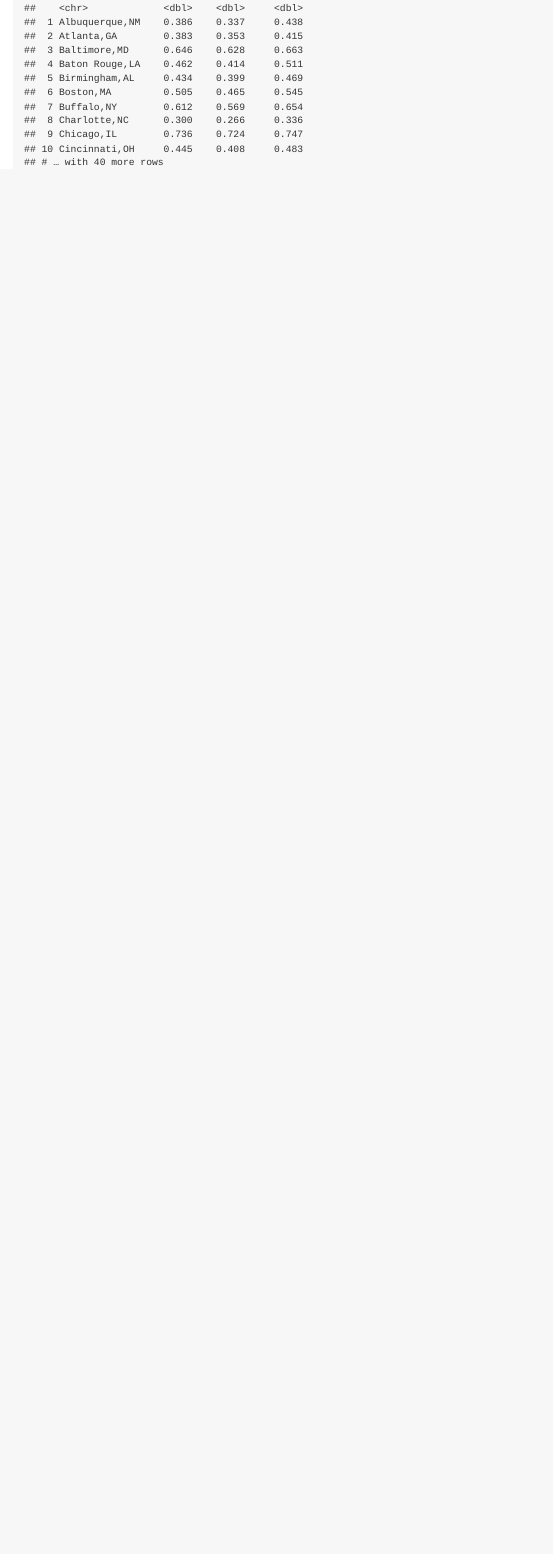
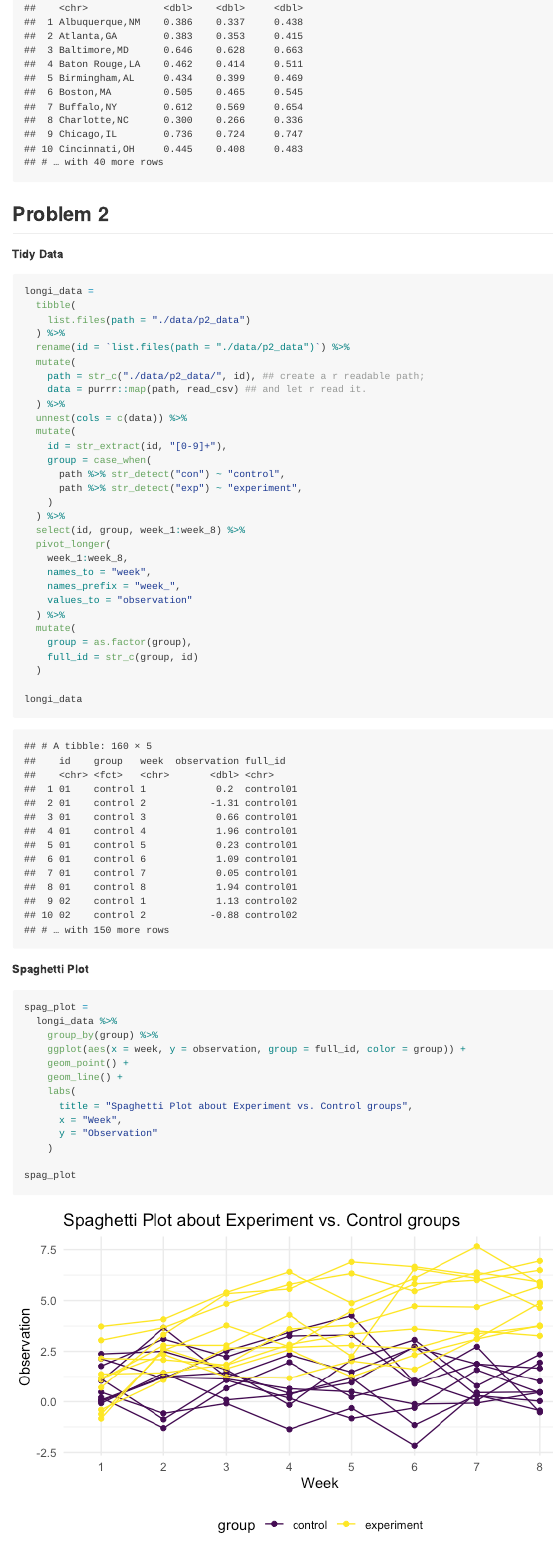
Before and after one commit to WenshanQu/p8105_hw5_wq2160, an R Markdown document (p8105_hw5_wq2160.Rmd): the page in a window 1100 px wide, from 4030 px down. The pictures show the output file p8105_hw5_wq2160.md that the author committed with the source, drawn offline in the style of GitHub.

Commit message:
Solution for Problem 2

````diff
--- a/p8105_hw5_wq2160.Rmd
+++ b/p8105_hw5_wq2160.Rmd
@@ -147,3 +147,58 @@ homicide_df %>%
   unnest(tidy_results) %>%
   select(city_state, estimate, starts_with("conf"))
 ```
+
+
+## Problem 2
+
+**Tidy Data**
+
+```{r message = FALSE}
+longi_data =
+  tibble(
+    list.files(path = "./data/p2_data")
+  ) %>%
+  rename(id = `list.files(path = "./data/p2_data")`) %>%
+  mutate(
+    path = str_c("./data/p2_data/", id), ## create a r readable path;
+    data = purrr::map(path, read_csv) ## and let r read it.
+  ) %>%
+  unnest(cols = c(data)) %>%
+  mutate(
+    id = str_extract(id, "[0-9]+"),
+    group = case_when(
+      path %>% str_detect("con") ~ "control",
+      path %>% str_detect("exp") ~ "experiment",
+    )
+  ) %>%
+  select(id, group, week_1:week_8) %>%
+  pivot_longer(
+    week_1:week_8,
+    names_to = "week",
+    names_prefix = "week_",
+    values_to = "observation"
+  ) %>%
+  mutate(
+    group = as.factor(group),
+    full_id = str_c(group, id)
+  )
+
+longi_data
+```
+
+**Spaghetti Plot**
+
+```{r}
+spag_plot =
+  longi_data %>%
+    group_by(group) %>%
+    ggplot(aes(x = week, y = observation, group = full_id, color = group)) +
+    geom_point() +
+    geom_line() +
+    labs(
+      title = "Spaghetti Plot about Experiment vs. Control groups",
+      x = "Week",
+      y = "Observation"
+    )
+
+spag_plot
````
Also changed, not shown: p8105_hw5_wq2160.md, p8105_hw5_wq2160_files/figure-gfm/unnamed-chunk-10-1.png (added), p8105_hw5_wq2160.Rmd (3 more changed lines), 1 other file.
